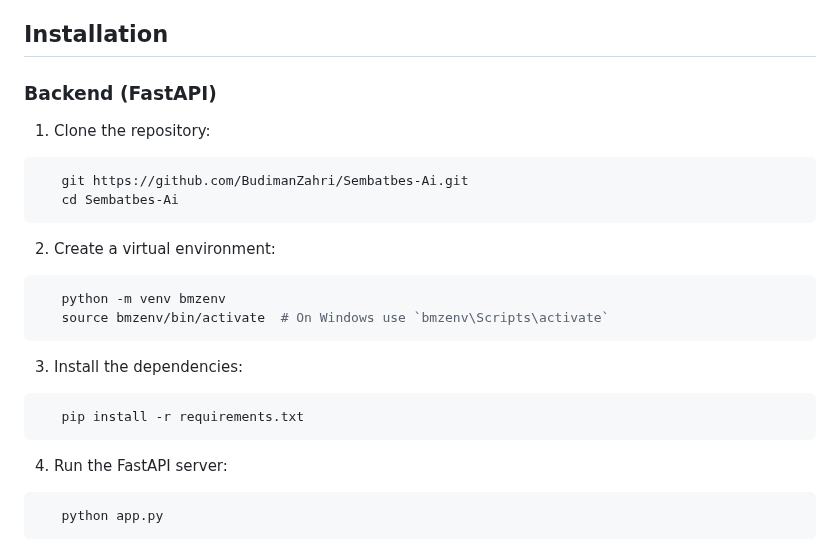
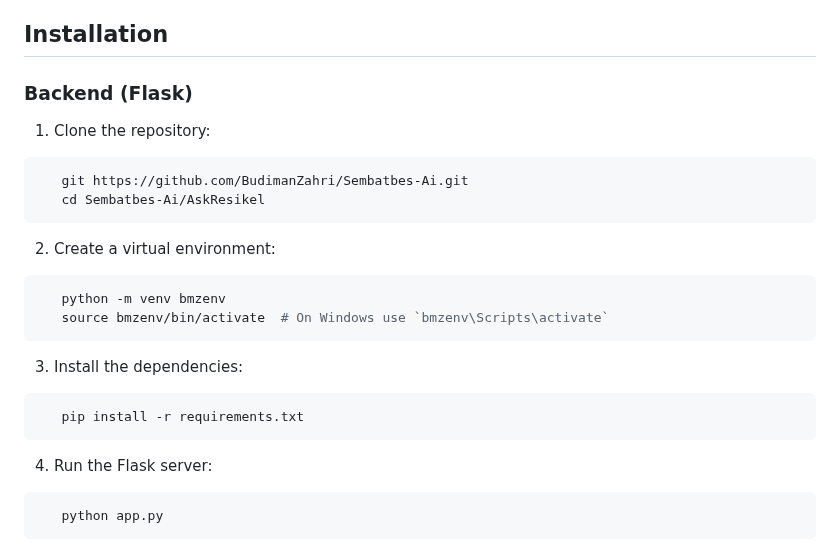
Before and after one commit to BudimanZahri/Sembatbes-Ai, a Markdown page: AskResikel/README.md, the part around the change. Rendered like a GitHub page.

Commit message:
Changing FastAPI text in README.md Chatbot AskResikel

````diff
--- a/AskResikel/README.md
+++ b/AskResikel/README.md
@@ -51,12 +51,12 @@ This project is a chatbot application designed to recognize and classify user in
 
 ## Installation
 
-### Backend (FastAPI)
+### Backend (Flask)
 
 1. Clone the repository:
 ```bash
    git https://github.com/BudimanZahri/Sembatbes-Ai.git
-   cd Sembatbes-Ai
+   cd Sembatbes-Ai/AskResikel
    ```
 2. Create a virtual environment:
 ```bash
@@ -67,7 +67,7 @@ This project is a chatbot application designed to recognize and classify user in
 ```bash
    pip install -r requirements.txt
    ```
-4. Run the FastAPI server:
+4. Run the Flask server:
 ```bash
    python app.py
    ```
````
